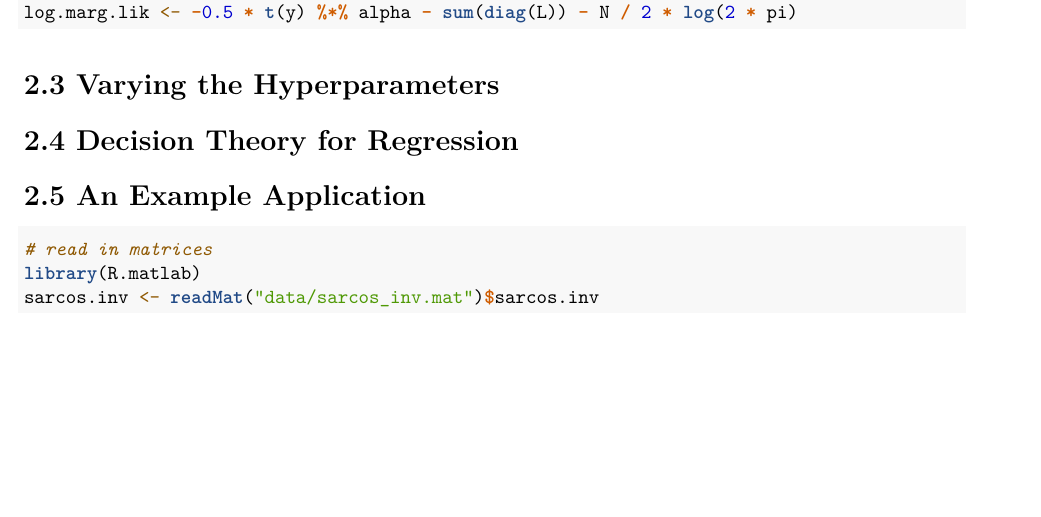
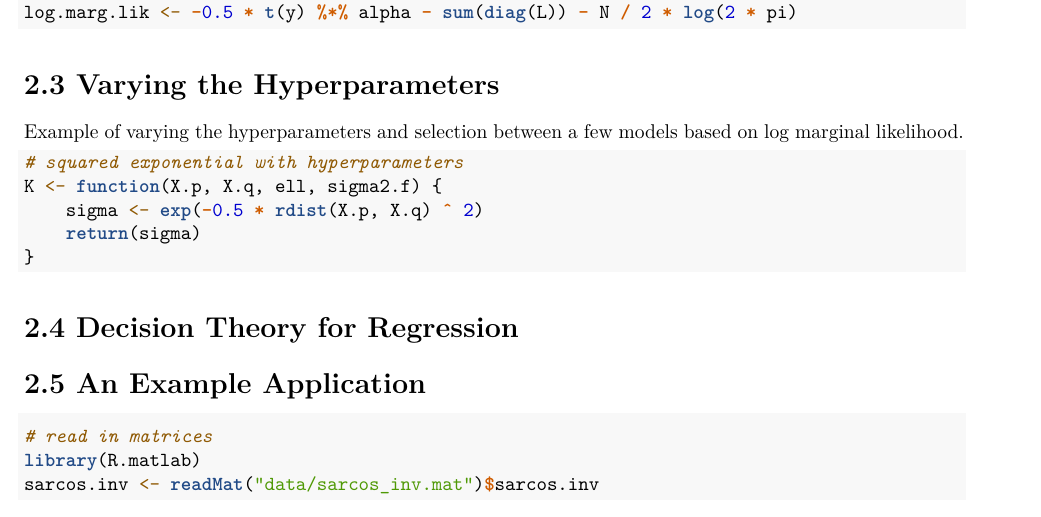
Before and after one commit to jacobcvt12/GP, an R Markdown document (inst/GPML/chap2.Rmd): part of page 6 of 8, cut so that both start at the same text, the shorter picture padded with empty space. Rendered offline with R 4.5, knitr and Pandoc, then LaTeX, with nearby package versions; code that draws random numbers runs with fixed seeds of ours; some code elsewhere in the file could not run offline.

Commit message:
Start on fig 2.5

````diff
--- a/inst/GPML/chap2.Rmd
+++ b/inst/GPML/chap2.Rmd
@@ -215,6 +215,16 @@ log.marg.lik <- -0.5 * t(y) %*% alpha - sum(diag(L)) - N / 2 * log(2 * pi)
 
 # 2.3 Varying the Hyperparameters
 
+Example of varying the hyperparameters and selection between a few models based on log marginal likelihood.
+
+```{r fig-2.5}
+# squared exponential with hyperparameters
+K <- function(X.p, X.q, ell, sigma2.f) {
+    sigma <- exp(-0.5 * rdist(X.p, X.q) ^ 2)
+    return(sigma)
+}
+```
+
 # 2.4 Decision Theory for Regression
 
 # 2.5 An Example Application
````
